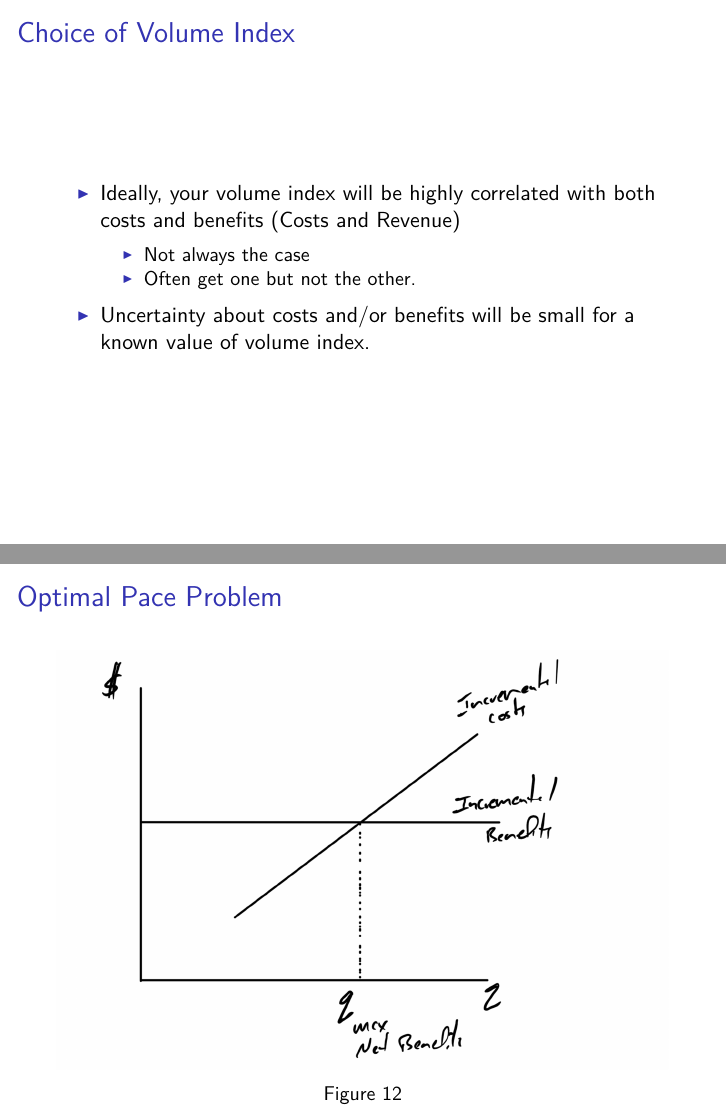
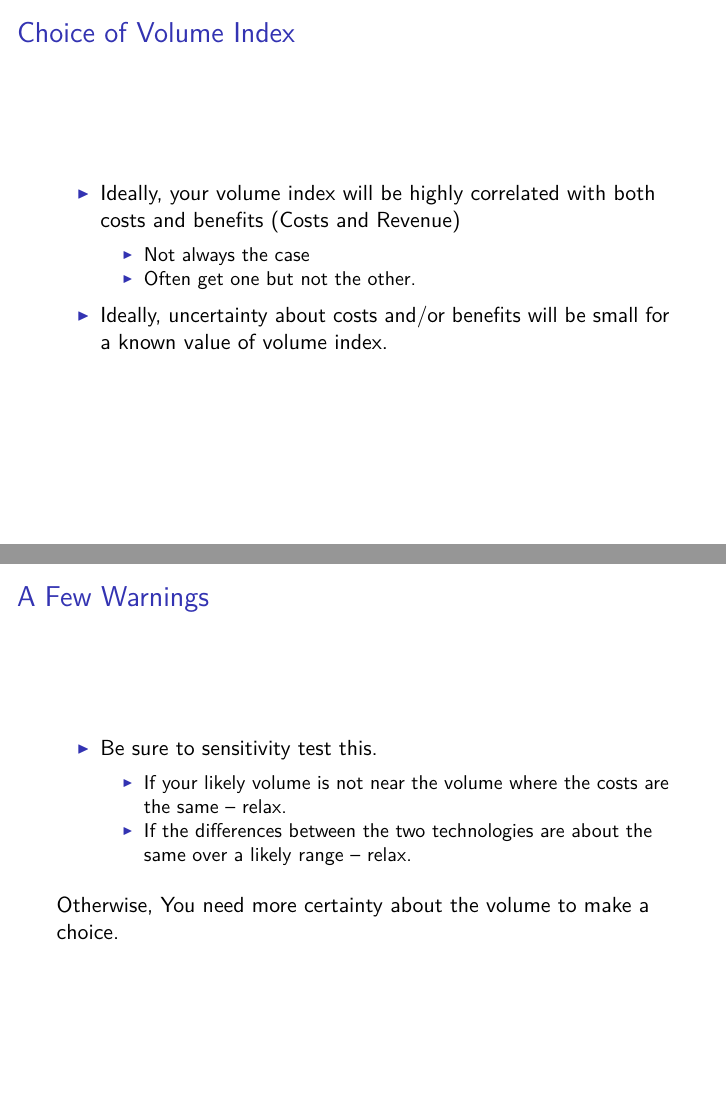
Before and after one commit to woodsjam/PSU-EC314, an R Markdown document (SinglePeriodChoice/SinglePeriodChoice.Rmd): pages 16 and 30 of 35 before the commit and pages 16 and 30 of 36 after it, joined at a grey line. The pictures show the output file SinglePeriodChoice/SinglePeriodChoice.pdf that the author committed with the source.

Commit message:
Fix single period choice

```diff
--- a/SinglePeriodChoice/SinglePeriodChoice.Rmd
+++ b/SinglePeriodChoice/SinglePeriodChoice.Rmd
@@ -135,7 +135,7 @@ $$IC(q) = C(q+1) - C(q) = (F + \alpha q + \alpha) -(F + \alpha q )$$
 + Ideally, your volume index will be highly correlated with both costs and benefits (Costs and Revenue)
     + Not always the case
     + Often get one but not the other.
-+ Uncertainty about costs and/or benefits will be small for a known value of volume index.
++ Ideally, uncertainty about costs and/or benefits will be small for a known value of volume index.
 
 ## Example
 
@@ -249,6 +249,15 @@ How often do you go to class?
 
 You have to really think about uncertainty if you go 5 days a week, $C_M = C_D$.
 
+## A Few Warnings
+
++ Be sure to sensitivity test this.
+    + If your likely volume is not near the volume where the costs are the same -- relax.
+    + If the differences between the two technologies are about the same over a likely range -- relax.
+
+Otherwise, You need more certainty about the volume to make a choice.
+
+
 ## Optimal Pace Problem
 
 ![](OptimalPace.png)
```
Also changed, not shown: SinglePeriodChoice/SinglePeriodChoice.pdf, SinglePeriodChoice/SinglePeriodChoice.Rmd (4 more changed lines).
